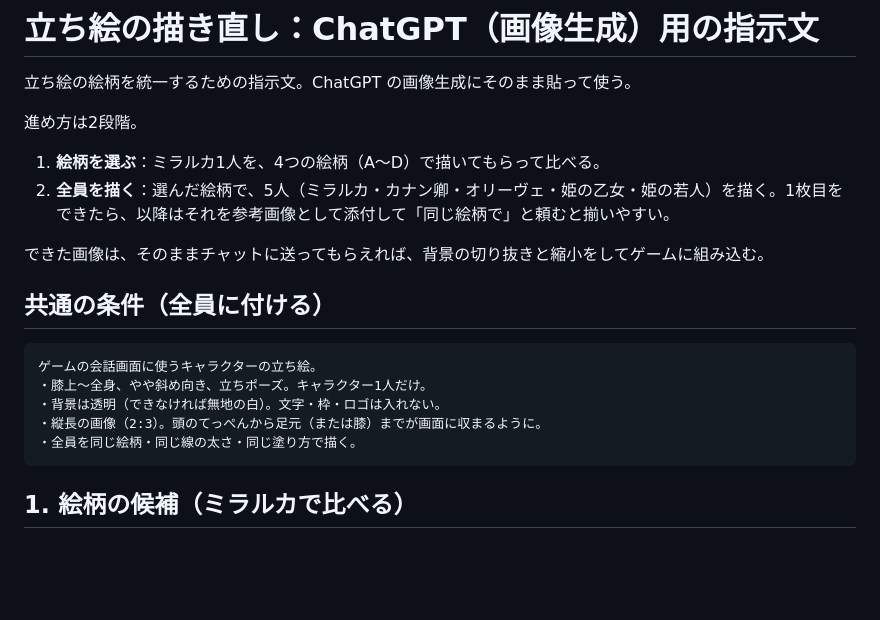
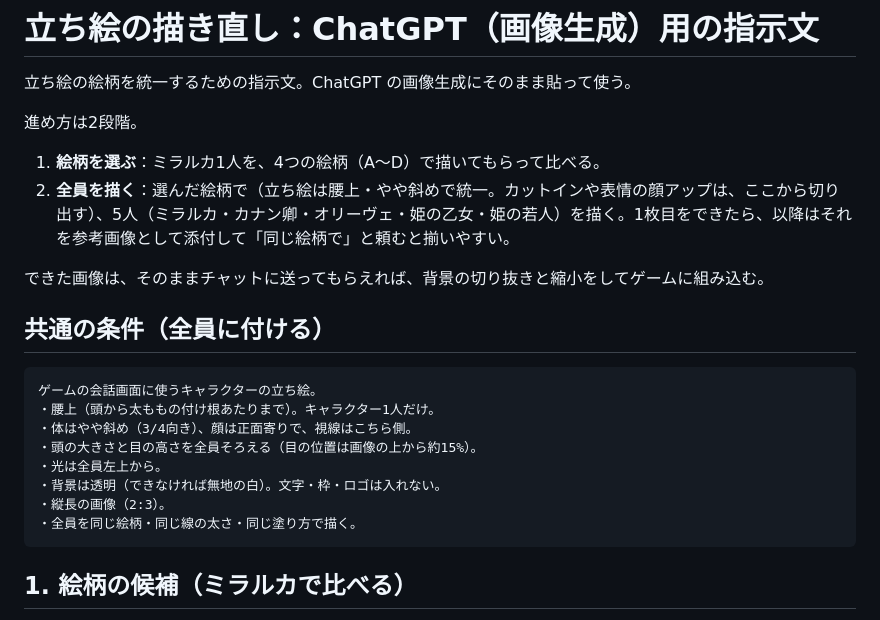
Before and after one commit to kohei-iwase/games, a Markdown page: kaijo-minnezang/docs/art-prompts.md, the part around the change. Rendered like a GitHub page; blank space fills up the shorter version.

Commit message:
立ち絵の指示文：腰上・やや斜め（顔は正面寄り）、頭の大きさ・目の高さ・光の向きを揃える条件に変更
Co-Authored-By: Claude Opus 5.5 <noreply@anthropic.com>
Claude-Session: https://claude.ai/code/session_01ACpybQZCEju8MwrkdHteH4

````diff
--- a/kaijo-minnezang/docs/art-prompts.md
+++ b/kaijo-minnezang/docs/art-prompts.md
@@ -5,7 +5,7 @@
 進め方は2段階。
 
 1. **絵柄を選ぶ**：ミラルカ1人を、4つの絵柄（A〜D）で描いてもらって比べる。
-2. **全員を描く**：選んだ絵柄で、5人（ミラルカ・カナン卿・オリーヴェ・姫の乙女・姫の若人）を描く。1枚目をできたら、以降はそれを参考画像として添付して「同じ絵柄で」と頼むと揃いやすい。
+2. **全員を描く**：選んだ絵柄で（立ち絵は腰上・やや斜めで統一。カットインや表情の顔アップは、ここから切り出す）、5人（ミラルカ・カナン卿・オリーヴェ・姫の乙女・姫の若人）を描く。1枚目をできたら、以降はそれを参考画像として添付して「同じ絵柄で」と頼むと揃いやすい。
 
 できた画像は、そのままチャットに送ってもらえれば、背景の切り抜きと縮小をしてゲームに組み込む。
 
@@ -13,9 +13,12 @@
 
 ```
 ゲームの会話画面に使うキャラクターの立ち絵。
-・膝上〜全身、やや斜め向き、立ちポーズ。キャラクター1人だけ。
+・腰上（頭から太ももの付け根あたりまで）。キャラクター1人だけ。
+・体はやや斜め（3/4向き）、顔は正面寄りで、視線はこちら側。
+・頭の大きさと目の高さを全員そろえる（目の位置は画像の上から約15%）。
+・光は全員左上から。
 ・背景は透明（できなければ無地の白）。文字・枠・ロゴは入れない。
-・縦長の画像（2:3）。頭のてっぺんから足元（または膝）までが画面に収まるように。
+・縦長の画像（2:3）。
 ・全員を同じ絵柄・同じ線の太さ・同じ塗り方で描く。
 ```
 
````
